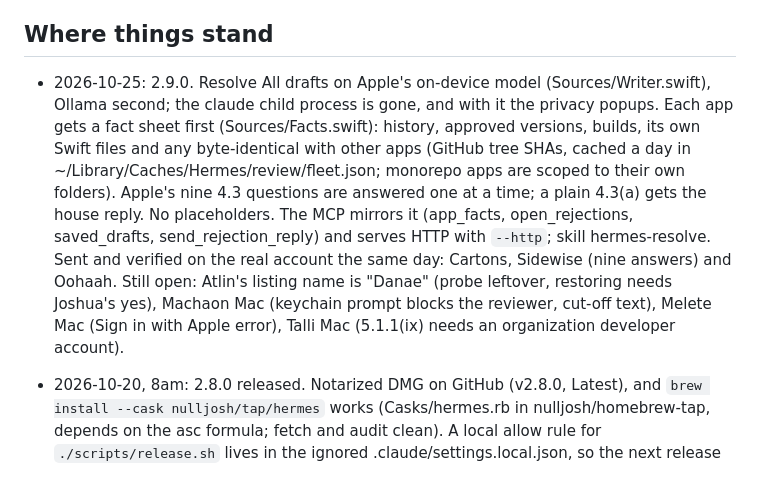
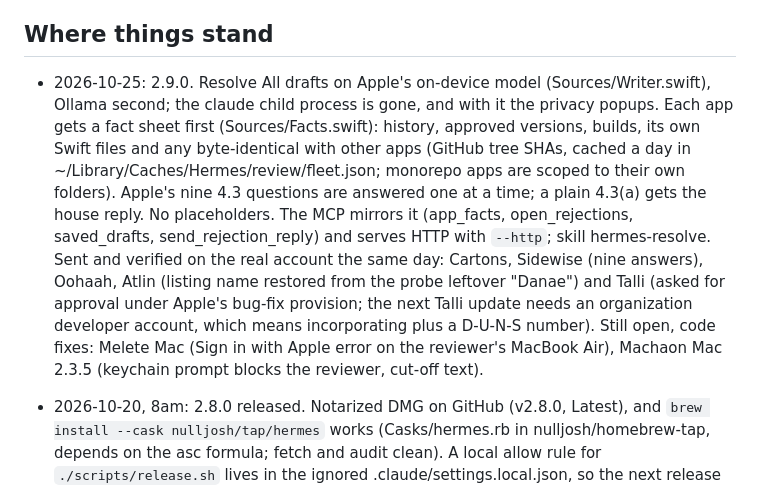
Before and after one commit to nulljosh/hermes, a Markdown page: docs/LOOP-HANDOFF.md, the part around the change. GitHub-like rendering.

Commit message:
Handoff: five appeals sent 2026-10-25, Atlin name restored, Melete and Machaon Mac fixes next
Co-Authored-By: Claude Opus 5.5 <noreply@anthropic.com>
Claude-Session: https://claude.ai/code/session_01AmpKq4t9NvA7YYbwQHYUZ3

```diff
--- a/docs/LOOP-HANDOFF.md
+++ b/docs/LOOP-HANDOFF.md
@@ -13,7 +13,7 @@ Rules that bite:
 
 ## Where things stand
 
-- 2026-10-25: 2.9.0. Resolve All drafts on Apple's on-device model (Sources/Writer.swift), Ollama second; the claude child process is gone, and with it the privacy popups. Each app gets a fact sheet first (Sources/Facts.swift): history, approved versions, builds, its own Swift files and any byte-identical with other apps (GitHub tree SHAs, cached a day in ~/Library/Caches/Hermes/review/fleet.json; monorepo apps are scoped to their own folders). Apple's nine 4.3 questions are answered one at a time; a plain 4.3(a) gets the house reply. No placeholders. The MCP mirrors it (app_facts, open_rejections, saved_drafts, send_rejection_reply) and serves HTTP with `--http`; skill hermes-resolve. Sent and verified on the real account the same day: Cartons, Sidewise (nine answers) and Oohaah. Still open: Atlin's listing name is "Danae" (probe leftover, restoring needs Joshua's yes), Machaon Mac (keychain prompt blocks the reviewer, cut-off text), Melete Mac (Sign in with Apple error), Talli Mac (5.1.1(ix) needs an organization developer account).
+- 2026-10-25: 2.9.0. Resolve All drafts on Apple's on-device model (Sources/Writer.swift), Ollama second; the claude child process is gone, and with it the privacy popups. Each app gets a fact sheet first (Sources/Facts.swift): history, approved versions, builds, its own Swift files and any byte-identical with other apps (GitHub tree SHAs, cached a day in ~/Library/Caches/Hermes/review/fleet.json; monorepo apps are scoped to their own folders). Apple's nine 4.3 questions are answered one at a time; a plain 4.3(a) gets the house reply. No placeholders. The MCP mirrors it (app_facts, open_rejections, saved_drafts, send_rejection_reply) and serves HTTP with `--http`; skill hermes-resolve. Sent and verified on the real account the same day: Cartons, Sidewise (nine answers), Oohaah, Atlin (listing name restored from the probe leftover "Danae") and Talli (asked for approval under Apple's bug-fix provision; the next Talli update needs an organization developer account, which means incorporating plus a D-U-N-S number). Still open, code fixes: Melete Mac (Sign in with Apple error on the reviewer's MacBook Air), Machaon Mac 2.3.5 (keychain prompt blocks the reviewer, cut-off text).
 
 - 2026-10-20, 8am: 2.8.0 released. Notarized DMG on GitHub (v2.8.0, Latest), and `brew install --cask nulljosh/tap/hermes` works (Casks/hermes.rb in nulljosh/homebrew-tap, depends on the asc formula; fetch and audit clean). A local allow rule for `./scripts/release.sh` lives in the ignored .claude/settings.local.json, so the next release runs without the permission block. Bump the cask's version and sha256 with each release.
 - 2026-10-20, morning: Resolve All is on the Mac (Sources/ResolveView.swift). A red "Resolve All (N)" button sits on the app list when apps are rejected. It reads each rejection with `asc web review show --plain-text`, skips threads where Apple owes the answer ("Waiting on Apple"), and drafts a Resolution Center reply plus a GitHub issue per app in one batched call. Drafting uses local Ollama first (qwen3:8b, models on the LaCie) and the Claude Code CLI as the fallback, because a claude child process pops a Documents privacy prompt. Any drafted sentence that claims a change ("we have revised") becomes a [placeholder], and Send All stays off until every bracket is filled, read-only is off, and a confirm dialog lists the exact commands. Sends go one app at a time, stop on the first failure, never retry. QA launch argument `-resolveAll YES`. Tried on the real account: Atlin and Healstack drafted, Airwell waiting on Apple, nothing sent. Ollama currently runs from a shell (`ollama serve`), not the brew service.
```
